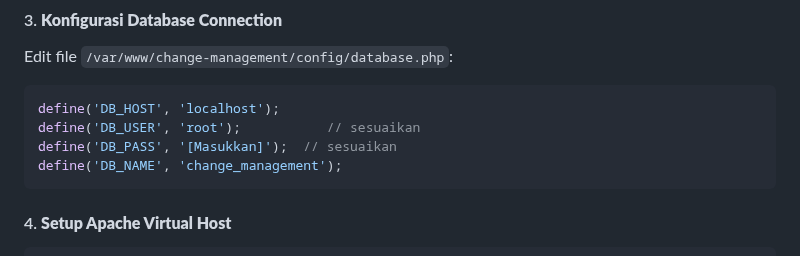
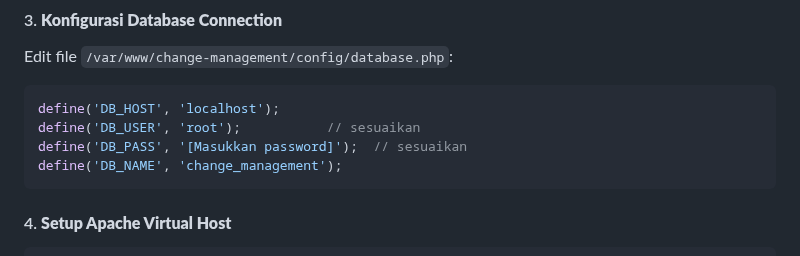
Before and after one commit to MfBally354/Change-Management-System-PHP, a Markdown page: README.md, the part around the change. Drawn GitHub-style.

Commit message:
Auto commit

````diff
--- a/README.md
+++ b/README.md
@@ -87,7 +87,7 @@ Edit file `/var/www/change-management/config/database.php`:
 ```php
 define('DB_HOST', 'localhost');
 define('DB_USER', 'root');           // sesuaikan
-define('DB_PASS', '[Masukkan]');  // sesuaikan
+define('DB_PASS', '[Masukkan password]');  // sesuaikan
 define('DB_NAME', 'change_management');
 ```
 
````
